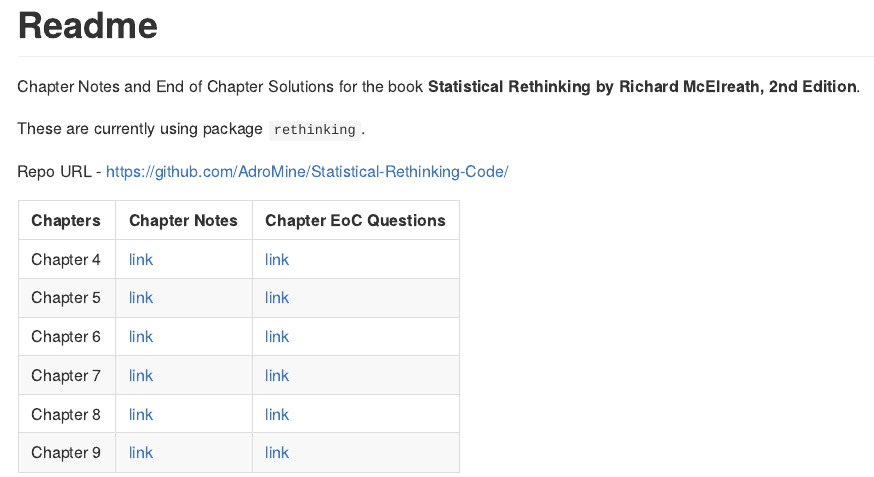
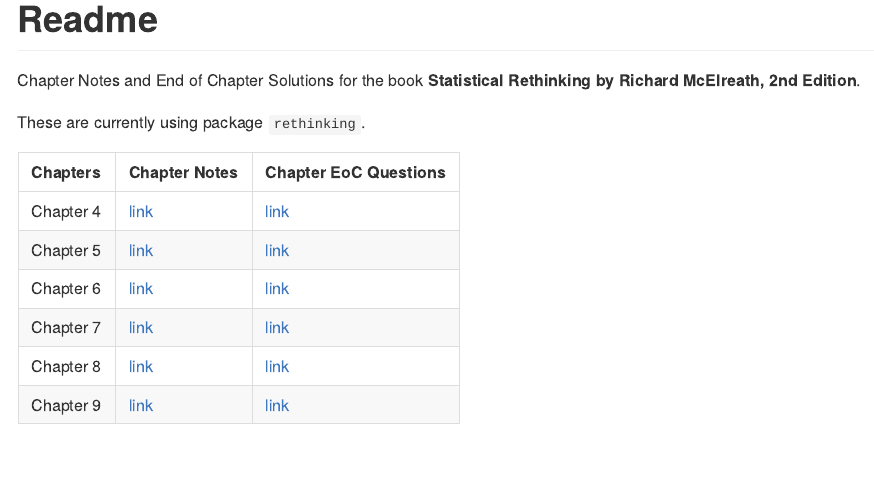
Before and after one commit to AdroMine/Statistical-Rethinking-Code, an R Markdown document (README.Rmd): the page in a window 1100 px wide, from its top. The pictures show the output file README.md that the author committed with the source, drawn offline in the style of GitHub.

Commit message:
Revert "update readme"
This reverts commit f8c7c5ff78e9fa1a5f416810dd16b8fb459eed89.

````diff
--- a/README.Rmd
+++ b/README.Rmd
@@ -21,8 +21,6 @@ library(glue)
 Chapter Notes and End of Chapter Solutions for the book **Statistical Rethinking by Richard McElreath, 2nd Edition**.
 
 These are currently using package `rethinking`.
-
-Repo URL - [https://github.com/AdroMine/Statistical-Rethinking-Code/](https://github.com/AdroMine/Statistical-Rethinking-Code/)
 
 
 ```{r}
````
Also changed, not shown: README.md.
